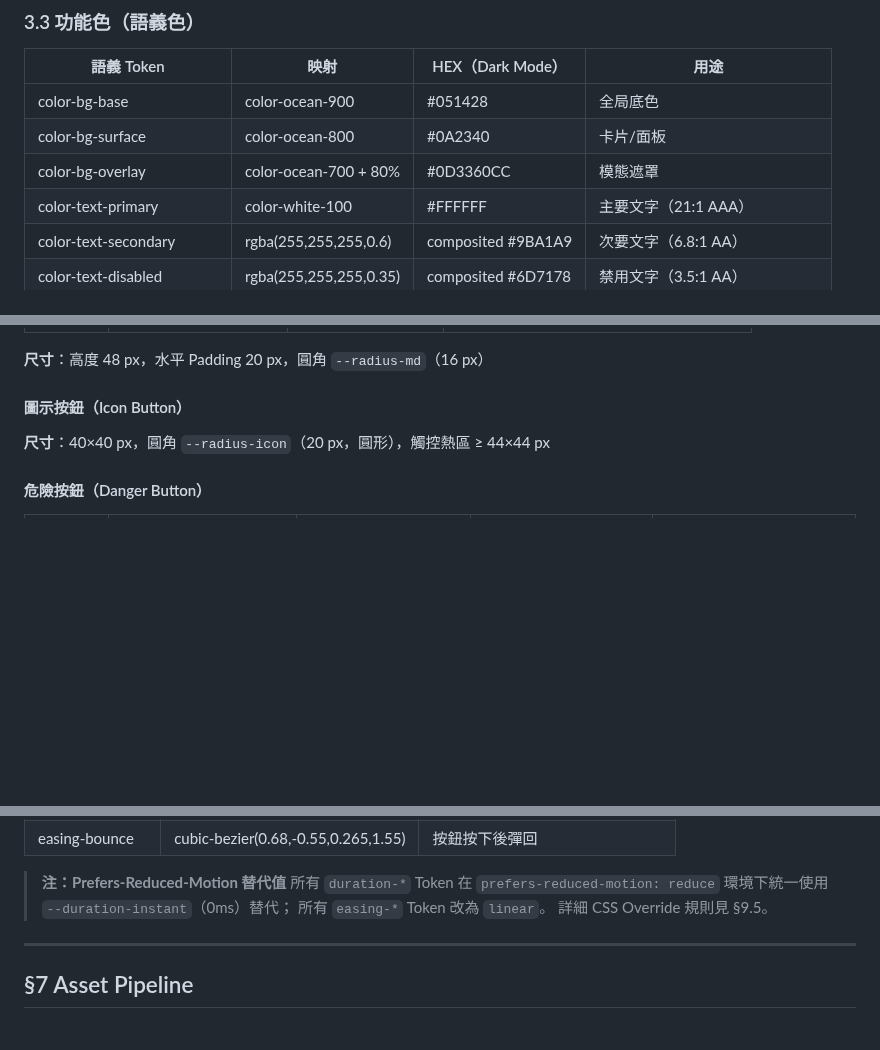
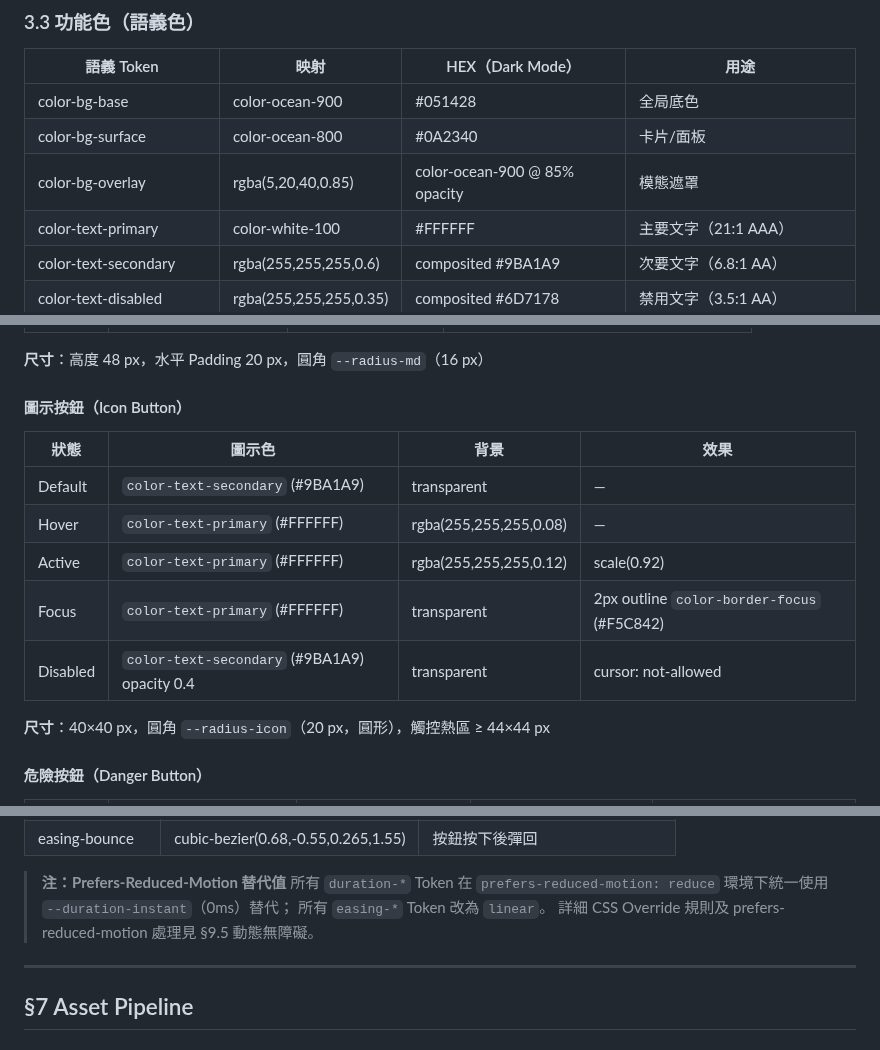
Before and after one commit to ibalasite/fishgame, a Markdown page: docs/VDD.md, 3 parts joined by grey strips. Rendered like a GitHub page; blank space fills up the shorter version.

Commit message:
docs(gendoc)[D05-VDD]: review-r5 — fix 5/5 findings
Finding-Total: 5
Finding-CHM: 0/0/3
Fixes:
- §5.3 Icon Button: added 5-state variant table
- §9.1: added Danger Button Default+Hover/Active contrast rows
- §11.3 Typography: added sizeBodyMd:18 and sizeHeadingLg:36
- §3.3: reconciled color-bg-overlay to rgba(5,20,40,0.85) = color-ocean-900@85%
- §6.5: footnote updated to reference §9.5 section title

```diff
--- a/docs/VDD.md
+++ b/docs/VDD.md
@@ -188,7 +188,7 @@
 |-----------|------|-----------------|------|
 | color-bg-base | color-ocean-900 | #051428 | 全局底色 |
 | color-bg-surface | color-ocean-800 | #0A2340 | 卡片/面板 |
-| color-bg-overlay | color-ocean-700 + 80% | #0D3360CC | 模態遮罩 |
+| color-bg-overlay | rgba(5,20,40,0.85) | color-ocean-900 @ 85% opacity | 模態遮罩 |
 | color-text-primary | color-white-100 | #FFFFFF | 主要文字（21:1 AAA） |
 | color-text-secondary | rgba(255,255,255,0.6) | composited #9BA1A9 | 次要文字（6.8:1 AA） |
 | color-text-disabled | rgba(255,255,255,0.35) | composited #6D7178 | 禁用文字（3.5:1 AA） |
@@ -396,6 +396,14 @@
 **尺寸**：高度 48 px，水平 Padding 20 px，圓角 `--radius-md`（16 px）
 
 #### 圖示按鈕（Icon Button）
+
+| 狀態 | 圖示色 | 背景 | 效果 |
+|------|-------|------|------|
+| Default | `color-text-secondary` (#9BA1A9) | transparent | — |
+| Hover | `color-text-primary` (#FFFFFF) | rgba(255,255,255,0.08) | — |
+| Active | `color-text-primary` (#FFFFFF) | rgba(255,255,255,0.12) | scale(0.92) |
+| Focus | `color-text-primary` (#FFFFFF) | transparent | 2px outline `color-border-focus` (#F5C842) |
+| Disabled | `color-text-secondary` (#9BA1A9) opacity 0.4 | transparent | cursor: not-allowed |
 
 **尺寸**：40×40 px，圓角 `--radius-icon`（20 px，圓形），觸控熱區 ≥ 44×44 px
 
@@ -806,7 +814,7 @@ Dropdown 用於語言切換、圖形品質選擇、房間篩選等場景。所
 > **注：Prefers-Reduced-Motion 替代值**
 > 所有 `duration-*` Token 在 `prefers-reduced-motion: reduce` 環境下統一使用 `--duration-instant`（0ms）替代；
 > 所有 `easing-*` Token 改為 `linear`。
-> 詳細 CSS Override 規則見 §9.5。
+> 詳細 CSS Override 規則及 prefers-reduced-motion 處理見 §9.5 動態無障礙。
 
 ---
 
```
Also changed, not shown: other parts of docs/VDD.md (+4 -0 lines).
